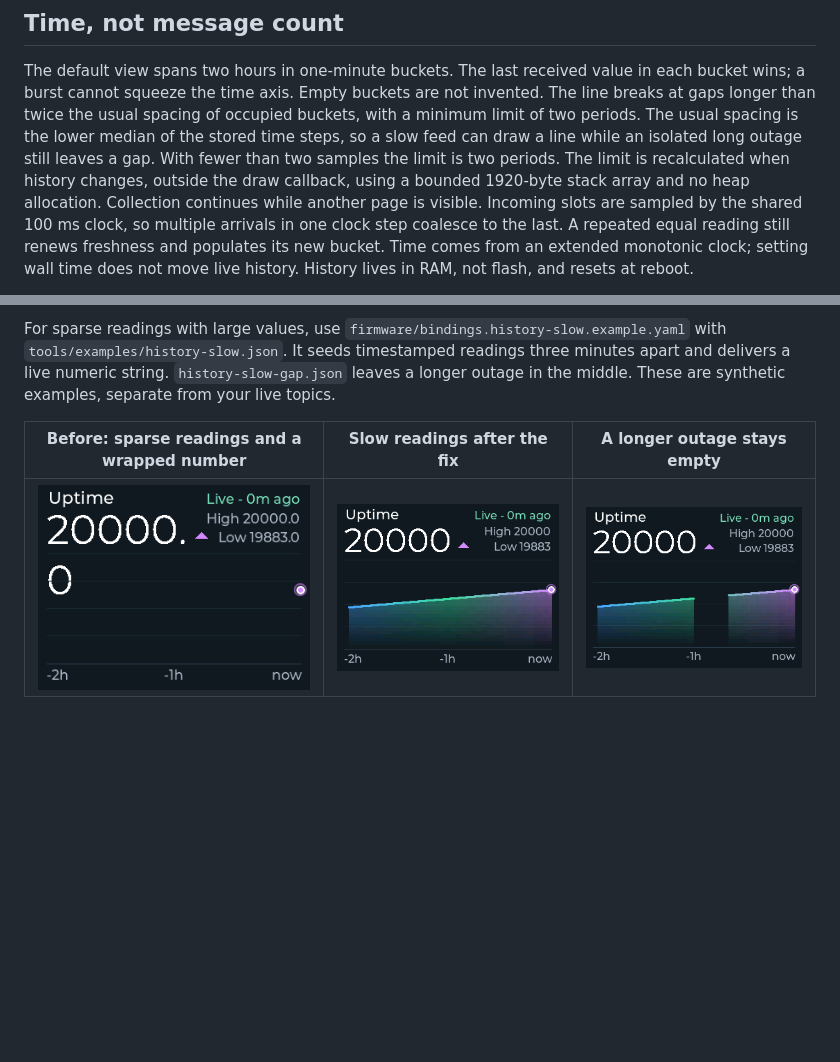
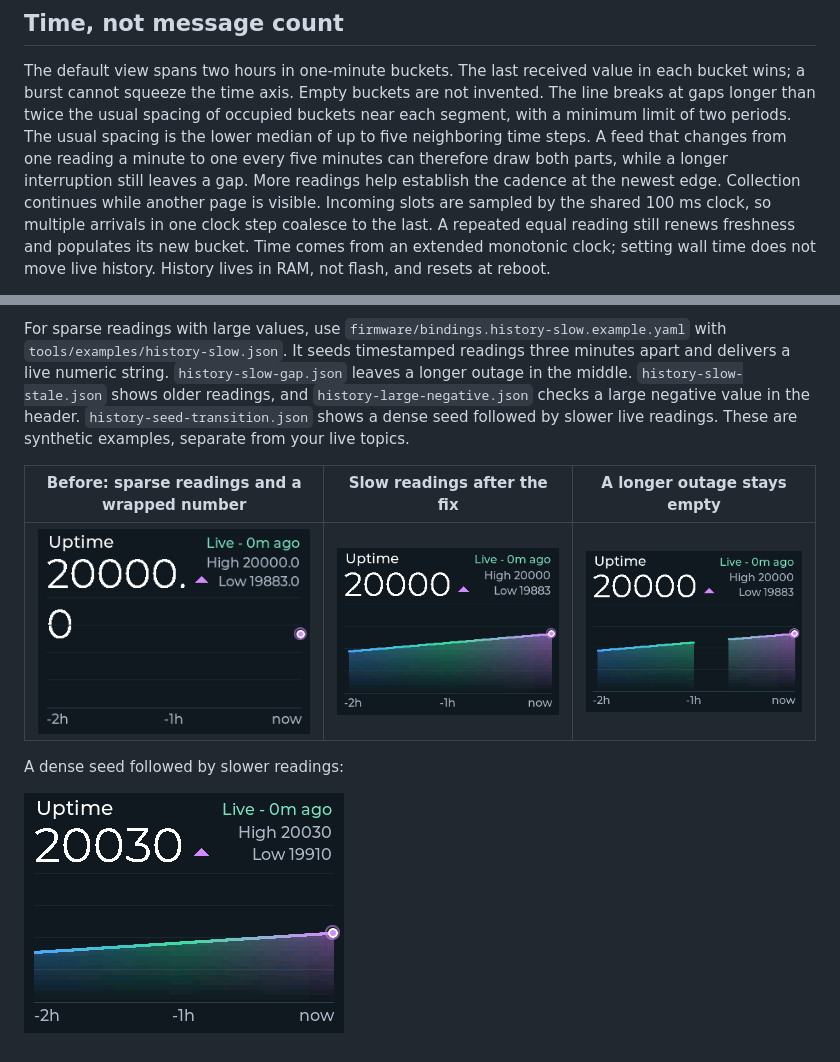
Before and after one commit to flavio-fernandes/cyd-dash, a Markdown page: docs/history.md, 2 parts joined by grey strips. GitHub-like rendering; pictures changed too: docs/images/history-seed-transition.png (added); blank space fills up the shorter version.

Commit message:
Use local history cadence across seed-to-live transitions

```diff
--- a/docs/history.md
+++ b/docs/history.md
@@ -31,11 +31,11 @@ for a raw temperature topic. The page never publishes a control command.
 The default view spans two hours in one-minute buckets. The last received value
 in each bucket wins; a burst cannot squeeze the time axis. Empty buckets are
 not invented. The line breaks at gaps longer than twice the usual spacing of
-occupied buckets, with a minimum limit of two periods. The usual spacing is the
-lower median of the stored time steps, so a slow feed can draw a line while an
-isolated long outage still leaves a gap. With fewer than two samples the limit
-is two periods. The limit is recalculated when history changes, outside the draw
-callback, using a bounded 1920-byte stack array and no heap allocation. Collection
+occupied buckets near each segment, with a minimum limit of two periods. The
+usual spacing is the lower median of up to five neighboring time steps. A feed
+that changes from one reading a minute to one every five minutes can therefore
+draw both parts, while a longer interruption still leaves a gap. More readings
+help establish the cadence at the newest edge. Collection
 continues while another page is visible. Incoming slots are sampled by the
 shared 100 ms clock, so multiple arrivals in one clock step coalesce to the last.
 A repeated equal reading still renews freshness and populates its new bucket.
@@ -156,8 +156,15 @@ free heap. Measure those on the device before drawing conclusions about load.
 For sparse readings with large values, use `firmware/bindings.history-slow.example.yaml`
 with `tools/examples/history-slow.json`. It seeds timestamped readings three minutes
 apart and delivers a live numeric string. `history-slow-gap.json` leaves a longer
-outage in the middle. These are synthetic examples, separate from your live topics.
+outage in the middle. `history-slow-stale.json` shows older readings, and
+`history-large-negative.json` checks a large negative value in the header.
+`history-seed-transition.json` shows a dense seed followed by slower live readings.
+These are synthetic examples, separate from your live topics.
 
 | Before: sparse readings and a wrapped number | Slow readings after the fix | A longer outage stays empty |
 | --- | --- | --- |
 | ![Before](images/history-slow-before.png) | ![Slow history](images/history-slow.png) | ![History with an outage](images/history-slow-gap.png) |
+
+A dense seed followed by slower readings:
+
+![A dense seed followed by slow live readings](images/history-seed-transition.png)
```
Also changed, not shown: 4 other files.
